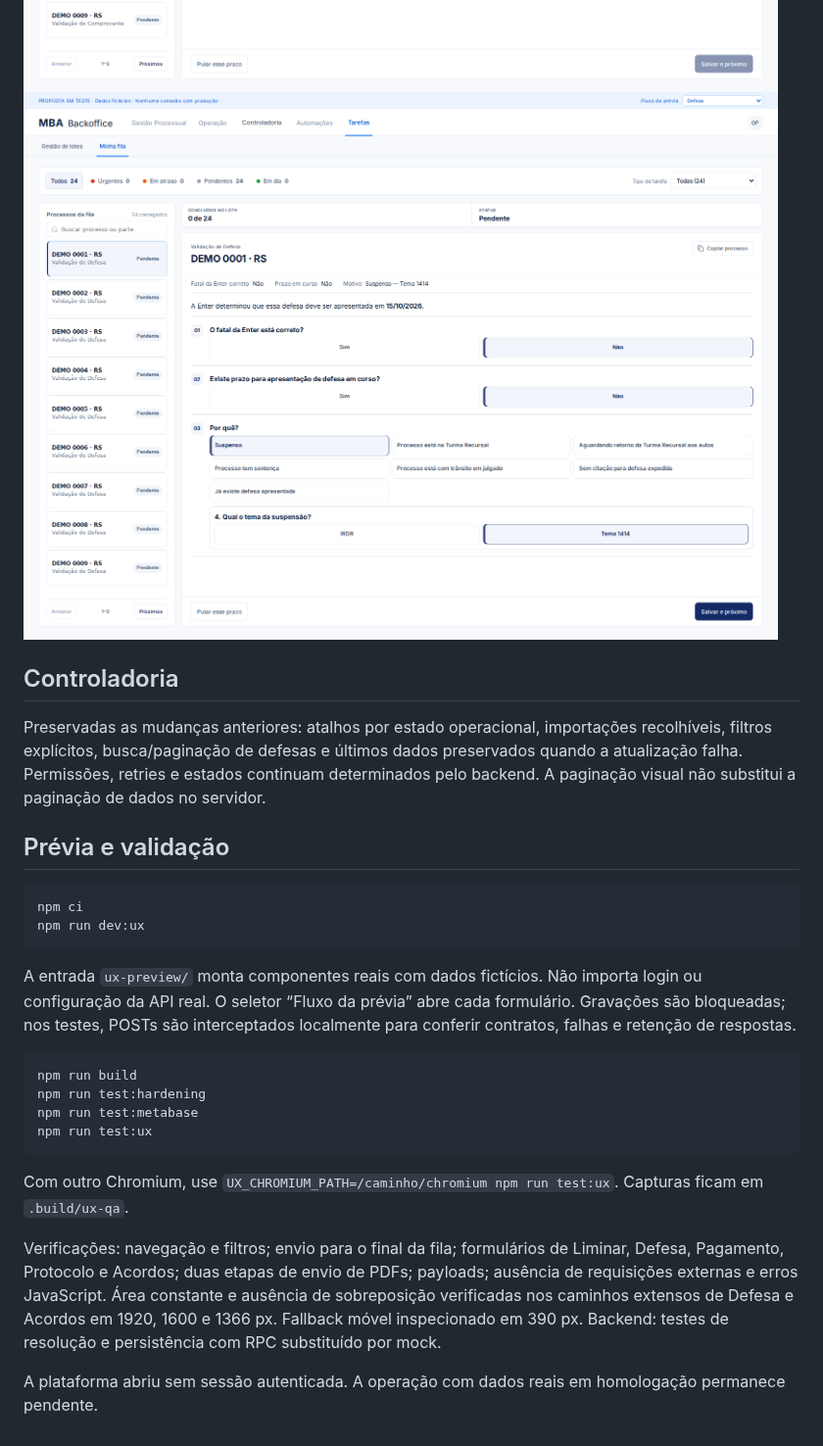
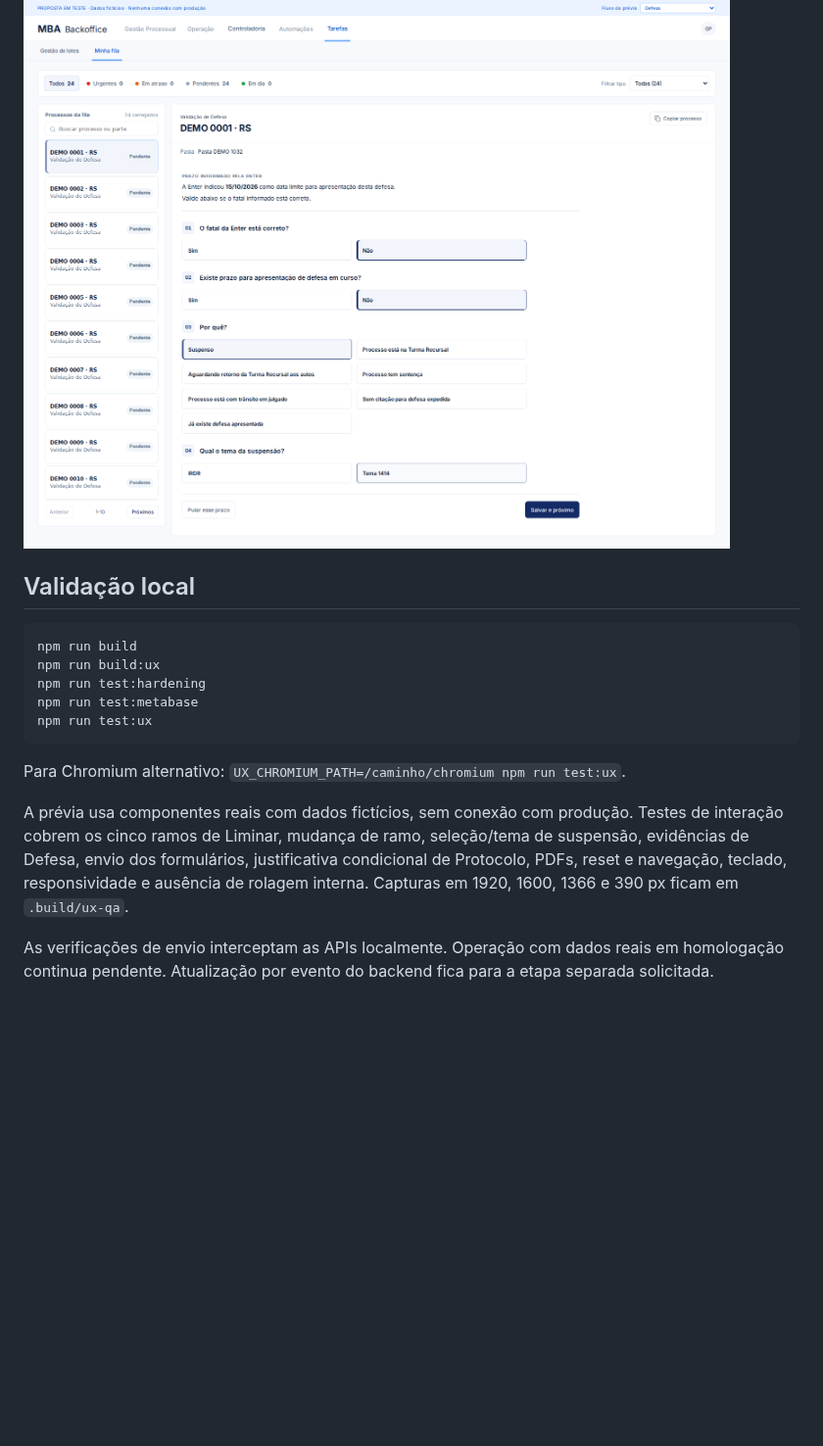
Before and after one commit to portilhooooooooo/mascarenhas.github.io, a Markdown page: docs/ux-review/README.md, the part around one of its changes. Shown at 98% size. GitHub-like rendering; pictures changed too: docs/ux-review/defesa-workspace.png, docs/ux-review/execucao-tarefas.png; blank space fills up the shorter version.

````diff
--- a/docs/ux-review/README.md
+++ b/docs/ux-review/README.md
@@ -26,28 +25,18 @@ Frontend e backend V3 precisam de homologação conjunta antes de promoção. A
 ![Pagamento](execucao-tarefas.png)
 ![Defesa](defesa-workspace.png)
 
-## Controladoria
-
-Preservadas as mudanças anteriores: atalhos por estado operacional, importações recolhíveis, filtros explícitos, busca/paginação de defesas e últimos dados preservados quando a atualização falha. Permissões, retries e estados continuam determinados pelo backend. A paginação visual não substitui a paginação de dados no servidor.
-
-## Prévia e validação
-
-```bash
-npm ci
-npm run dev:ux
-```
-
-A entrada `ux-preview/` monta componentes reais com dados fictícios. Não importa login ou configuração da API real. O seletor “Fluxo da prévia” abre cada formulário. Gravações são bloqueadas; nos testes, POSTs são interceptados localmente para conferir contratos, falhas e retenção de respostas.
+## Validação local
 
 ```bash
 npm run build
+npm run build:ux
 npm run test:hardening
 npm run test:metabase
 npm run test:ux
 ```
 
-Com outro Chromium, use `UX_CHROMIUM_PATH=/caminho/chromium npm run test:ux`. Capturas ficam em `.build/ux-qa`.
+Para Chromium alternativo: `UX_CHROMIUM_PATH=/caminho/chromium npm run test:ux`.
 
-Verificações: navegação e filtros; envio para o final da fila; formulários de Liminar, Defesa, Pagamento, Protocolo e Acordos; duas etapas de envio de PDFs; payloads; ausência de requisições externas e erros JavaScript. Área constante e ausência de sobreposição verificadas nos caminhos extensos de Defesa e Acordos em 1920, 1600 e 1366 px. Fallback móvel inspecionado em 390 px. Backend: testes de resolução e persistência com RPC substituído por mock.
+A prévia usa componentes reais com dados fictícios, sem conexão com produção. Testes de interação cobrem os cinco ramos de Liminar, mudança de ramo, seleção/tema de suspensão, evidências de Defesa, envio dos formulários, justificativa condicional de Protocolo, PDFs, reset e navegação, teclado, responsividade e ausência de rolagem interna. Capturas em 1920, 1600, 1366 e 390 px ficam em `.build/ux-qa`.
 
-A plataforma abriu sem sessão autenticada. A operação com dados reais em homologação permanece pendente.
+As verificações de envio interceptam as APIs localmente. Operação com dados reais em homologação continua pendente. Atualização por evento do backend fica para a etapa separada solicitada.
````
Also changed, not shown: other parts of docs/ux-review/README.md (+13 -14 lines), 11 other files.
